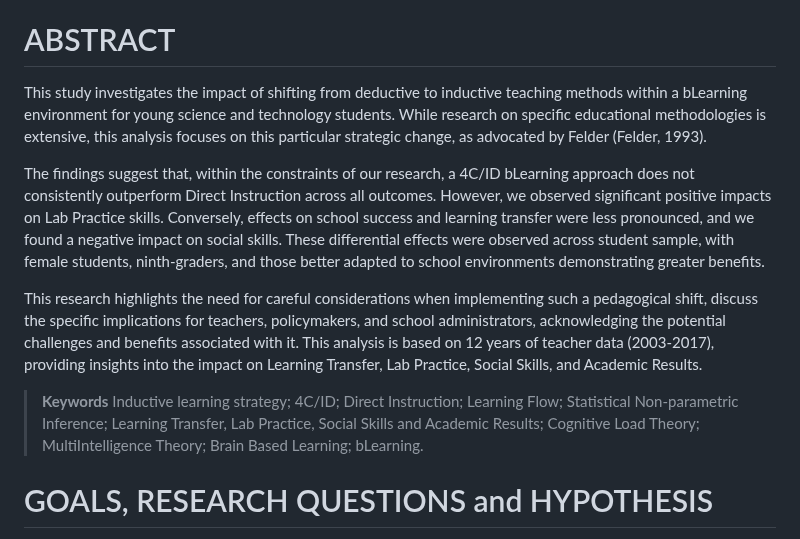
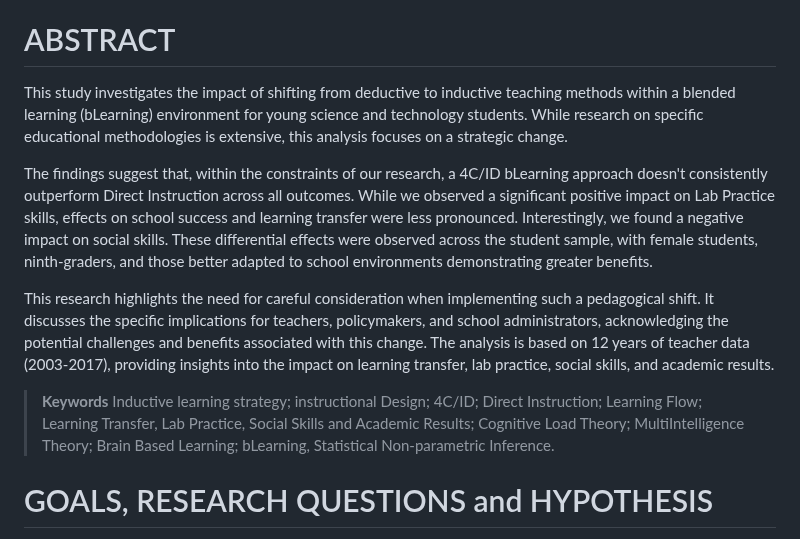
Before and after one commit to fqantonio/GoingInductive, a Markdown page: README.md, the part around the change. Drawn GitHub-style.

```diff
--- a/README.md
+++ b/README.md
@@ -29,13 +29,13 @@ Author: António Carlos Gonçalves, Teacher at the Portuguese Education Minister
 
 # ABSTRACT
 
-This study investigates the impact of shifting from deductive to inductive teaching methods within a bLearning environment for young science and technology students. While research on specific educational methodologies is extensive, this analysis focuses on this particular strategic change, as advocated by Felder (Felder, 1993).
+This study investigates the impact of shifting from deductive to inductive teaching methods within a blended learning (bLearning) environment for young science and technology students. While research on specific educational methodologies is extensive, this analysis focuses on a strategic change.
 
-The findings suggest that, within the constraints of our research, a 4C/ID bLearning approach does not consistently outperform Direct Instruction across all outcomes. However, we observed significant positive impacts on Lab Practice skills. Conversely, effects on school success and learning transfer were less pronounced, and we found a negative impact on social skills. These differential effects were observed across student sample, with female students, ninth-graders, and those better adapted to school environments demonstrating greater benefits.
+The findings suggest that, within the constraints of our research, a 4C/ID bLearning approach doesn't consistently outperform Direct Instruction across all outcomes. While we observed a significant positive impact on Lab Practice skills, effects on school success and learning transfer were less pronounced. Interestingly, we found a negative impact on social skills. These differential effects were observed across the student sample, with female students, ninth-graders, and those better adapted to school environments demonstrating greater benefits.
 
-This research highlights the need for careful considerations when implementing such a pedagogical shift, discuss the specific implications for teachers, policymakers, and school administrators, acknowledging the potential challenges and benefits associated with it. This analysis is based on 12 years of teacher data (2003-2017), providing insights into the impact on Learning Transfer, Lab Practice, Social Skills, and Academic Results.
+This research highlights the need for careful consideration when implementing such a pedagogical shift. It discusses the specific implications for teachers, policymakers, and school administrators, acknowledging the potential challenges and benefits associated with this change. The analysis is based on 12 years of teacher data (2003-2017), providing insights into the impact on learning transfer, lab practice, social skills, and academic results.
 
-> **Keywords** Inductive learning strategy; 4C/ID; Direct Instruction; Learning Flow; Statistical Non-parametric Inference; Learning Transfer, Lab Practice, Social Skills and Academic Results; Cognitive Load Theory; MultiIntelligence Theory; Brain Based Learning; bLearning.
+> **Keywords** Inductive learning strategy; instructional Design; 4C/ID; Direct Instruction; Learning Flow; Learning Transfer, Lab Practice, Social Skills and Academic Results; Cognitive Load Theory; MultiIntelligence Theory; Brain Based Learning; bLearning, Statistical Non-parametric Inference.
 
 # GOALS, RESEARCH QUESTIONS and HYPOTHESIS
 
```
